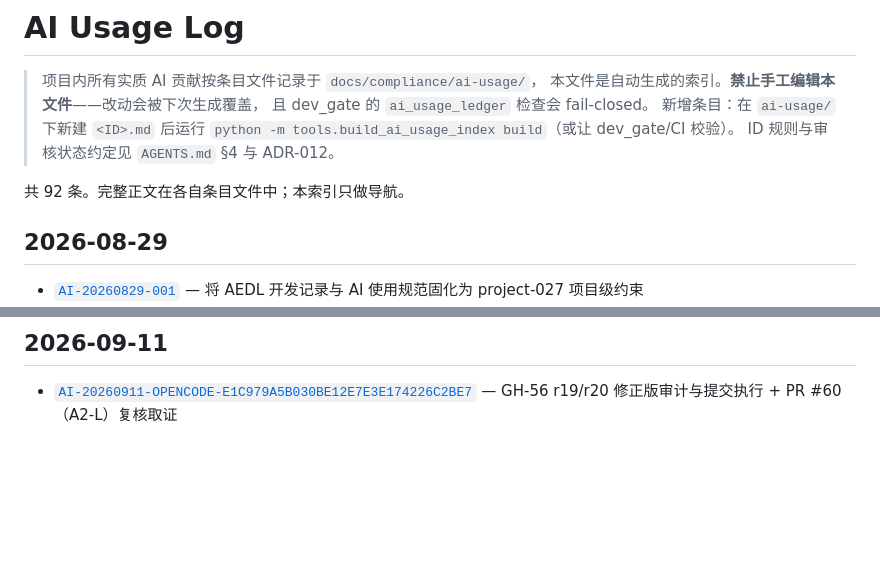
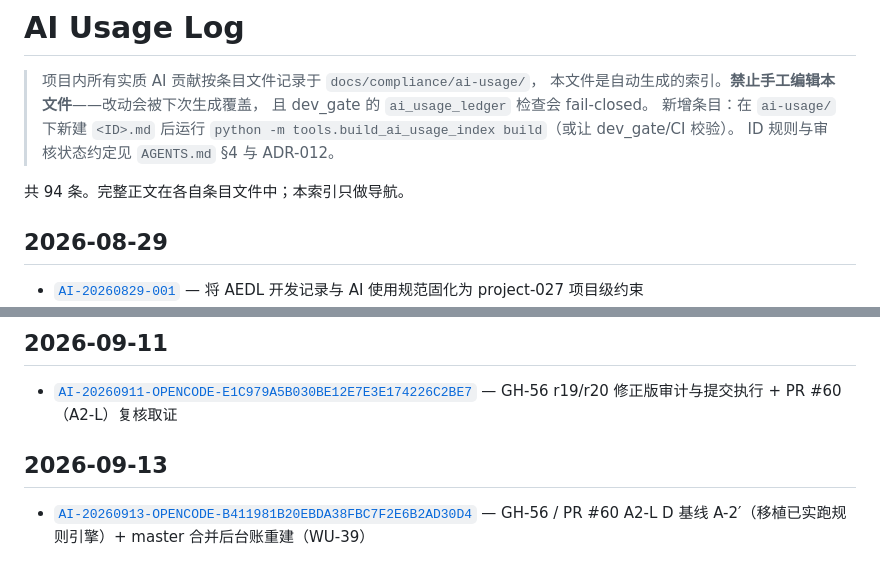
Before and after one commit to Yenefa/AEDL, a Markdown page: docs/compliance/AI_USAGE_LOG.md, 2 parts joined by grey strips. Drawn GitHub-style; blank space fills up the shorter version.

```diff
--- a/docs/compliance/AI_USAGE_LOG.md
+++ b/docs/compliance/AI_USAGE_LOG.md
@@ -9,7 +9,7 @@
 > `python -m tools.build_ai_usage_index build`（或让 dev_gate/CI 校验）。
 > ID 规则与审核状态约定见 `AGENTS.md` §4 与 ADR-012。
 
-共 92 条。完整正文在各自条目文件中；本索引只做导航。
+共 94 条。完整正文在各自条目文件中；本索引只做导航。
 
 ## 2026-08-29
 
@@ -130,3 +130,6 @@
 ## 2026-09-11
 
 - [`AI-20260911-OPENCODE-E1C979A5B030BE12E7E3E174226C2BE7`](ai-usage/AI-20260911-OPENCODE-E1C979A5B030BE12E7E3E174226C2BE7.md) — GH-56 r19/r20 修正版审计与提交执行 + PR #60（A2-L）复核取证
+## 2026-09-13
+
+- [`AI-20260913-OPENCODE-B411981B20EBDA38FBC7F2E6B2AD30D4`](ai-usage/AI-20260913-OPENCODE-B411981B20EBDA38FBC7F2E6B2AD30D4.md) — GH-56 / PR #60 A2-L D 基线 A-2′（移植已实跑规则引擎）+ master 合并后台账重建（WU-39）
```
Also changed, not shown: docs/compliance/AI_USAGE_SUMMARY.md (+11 -1 lines), 1 other file.
